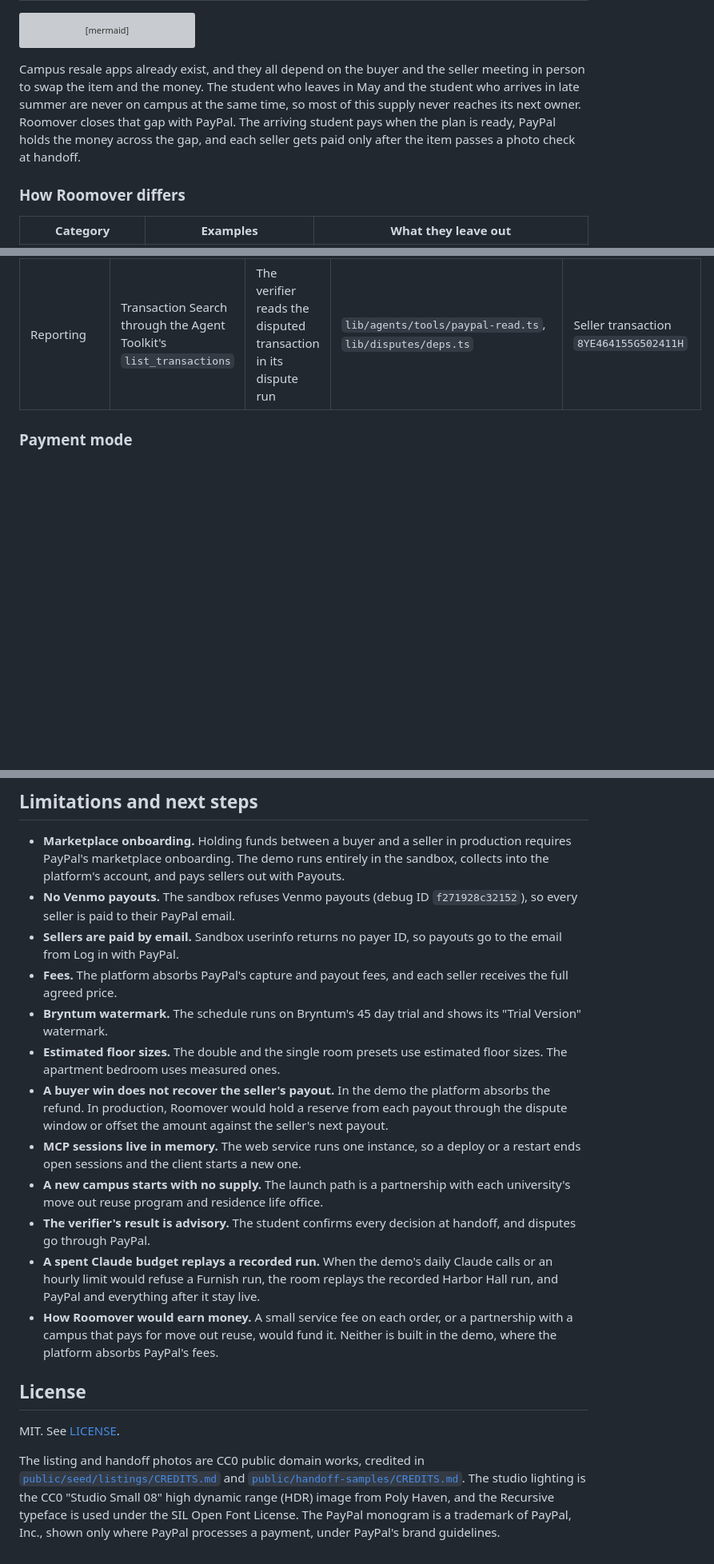
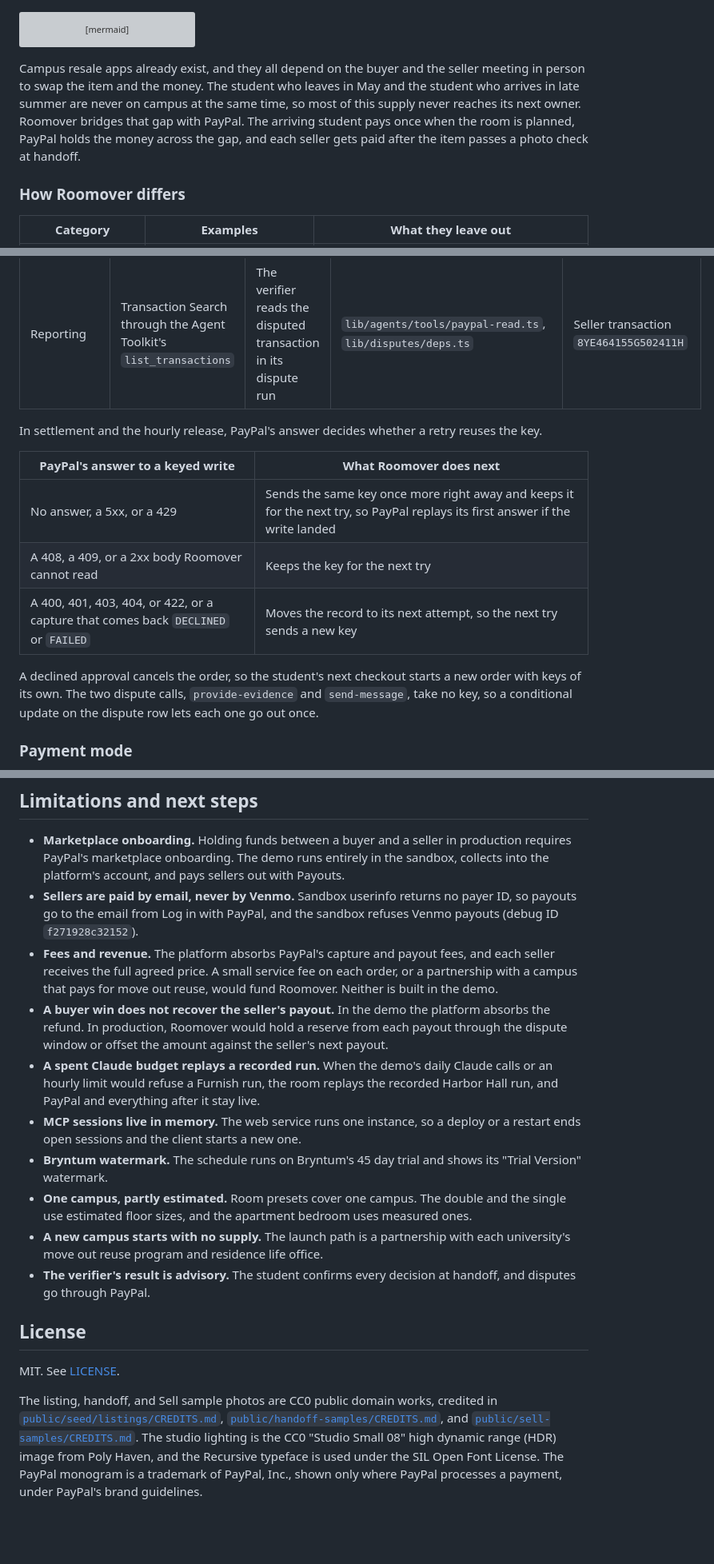
Before and after one commit to starJin2003/roomover, a Markdown page: README.md, 3 parts joined by grey strips. Shown at 80% size. Drawn GitHub-style; blank space fills up the shorter version; grey boxes are pictures that could not be loaded.

````diff
--- a/README.md
+++ b/README.md
@@ -37,7 +38,7 @@ xychart-beta
     bar [16.2, 44, 250]
 ```
 
-Campus resale apps already exist, and they all depend on the buyer and the seller meeting in person to swap the item and the money. The student who leaves in May and the student who arrives in late summer are never on campus at the same time, so most of this supply never reaches its next owner. Roomover closes that gap with PayPal. The arriving student pays when the plan is ready, PayPal holds the money across the gap, and each seller gets paid only after the item passes a photo check at handoff.
+Campus resale apps already exist, and they all depend on the buyer and the seller meeting in person to swap the item and the money. The student who leaves in May and the student who arrives in late summer are never on campus at the same time, so most of this supply never reaches its next owner. Roomover bridges that gap with PayPal. The arriving student pays once when the room is planned, PayPal holds the money across the gap, and each seller gets paid after the item passes a photo check at handoff.
 
 ### How Roomover differs
 
@@ -160,6 +179,16 @@ PayPal runs the whole money path, from the seller's login to the dispute after h
 | Events | Webhooks with signature verification | Drive the state machines and the activity panel | `app/api/paypal/webhooks/route.ts`, `lib/paypal/rest/webhooks.ts`, `lib/paypal/webhooks/dispatch.ts` | Events `WH-3L121548ED733810T-55R95869ET117181H` and `WH-60G77830PR553712K-7TE52535X23651306` |
 | Agent tools | PayPal Agent Toolkit (TypeScript) | Read only lookups inside the verifier's dispute run | `lib/agents/tools/paypal-read.ts`, `lib/disputes/deps.ts` | `get_dispute`, `get_order`, and `list_transactions` on the dispute above |
 | Reporting | Transaction Search through the Agent Toolkit's `list_transactions` | The verifier reads the disputed transaction in its dispute run | `lib/agents/tools/paypal-read.ts`, `lib/disputes/deps.ts` | Seller transaction `8YE464155G502411H` |
+
+In settlement and the hourly release, PayPal's answer decides whether a retry reuses the key.
+
+| PayPal's answer to a keyed write | What Roomover does next |
+| --- | --- |
+| No answer, a 5xx, or a 429 | Sends the same key once more right away and keeps it for the next try, so PayPal replays its first answer if the write landed |
+| A 408, a 409, or a 2xx body Roomover cannot read | Keeps the key for the next try |
+| A 400, 401, 403, 404, or 422, or a capture that comes back `DECLINED` or `FAILED` | Moves the record to its next attempt, so the next try sends a new key |
+
+A declined approval cancels the order, so the student's next checkout starts a new order with keys of its own. The two dispute calls, `provide-evidence` and `send-message`, take no key, so a conditional update on the dispute row lets each one go out once.
 
 ### Payment mode
 
@@ -453,20 +485,18 @@ A paid demo order that never reaches a handoff is released within about 3 hours,
 ## Limitations and next steps
 
 - **Marketplace onboarding.** Holding funds between a buyer and a seller in production requires PayPal's marketplace onboarding. The demo runs entirely in the sandbox, collects into the platform's account, and pays sellers out with Payouts.
-- **No Venmo payouts.** The sandbox refuses Venmo payouts (debug ID `f271928c32152`), so every seller is paid to their PayPal email.
-- **Sellers are paid by email.** Sandbox userinfo returns no payer ID, so payouts go to the email from Log in with PayPal.
-- **Fees.** The platform absorbs PayPal's capture and payout fees, and each seller receives the full agreed price.
+- **Sellers are paid by email, never by Venmo.** Sandbox userinfo returns no payer ID, so payouts go to the email from Log in with PayPal, and the sandbox refuses Venmo payouts (debug ID `f271928c32152`).
+- **Fees and revenue.** The platform absorbs PayPal's capture and payout fees, and each seller receives the full agreed price. A small service fee on each order, or a partnership with a campus that pays for move out reuse, would fund Roomover. Neither is built in the demo.
+- **A buyer win does not recover the seller's payout.** In the demo the platform absorbs the refund. In production, Roomover would hold a reserve from each payout through the dispute window or offset the amount against the seller's next payout.
+- **A spent Claude budget replays a recorded run.** When the demo's daily Claude calls or an hourly limit would refuse a Furnish run, the room replays the recorded Harbor Hall run, and PayPal and everything after it stay live.
+- **MCP sessions live in memory.** The web service runs one instance, so a deploy or a restart ends open sessions and the client starts a new one.
 - **Bryntum watermark.** The schedule runs on Bryntum's 45 day trial and shows its "Trial Version" watermark.
-- **Estimated floor sizes.** The double and the single room presets use estimated floor sizes. The apartment bedroom uses measured ones.
-- **A buyer win does not recover the seller's payout.** In the demo the platform absorbs the refund. In production, Roomover would hold a reserve from each payout through the dispute window or offset the amount against the seller's next payout.
-- **MCP sessions live in memory.** The web service runs one instance, so a deploy or a restart ends open sessions and the client starts a new one.
+- **One campus, partly estimated.** Room presets cover one campus. The double and the single use estimated floor sizes, and the apartment bedroom uses measured ones.
 - **A new campus starts with no supply.** The launch path is a partnership with each university's move out reuse program and residence life office.
 - **The verifier's result is advisory.** The student confirms every decision at handoff, and disputes go through PayPal.
-- **A spent Claude budget replays a recorded run.** When the demo's daily Claude calls or an hourly limit would refuse a Furnish run, the room replays the recorded Harbor Hall run, and PayPal and everything after it stay live.
-- **How Roomover would earn money.** A small service fee on each order, or a partnership with a campus that pays for move out reuse, would fund it. Neither is built in the demo, where the platform absorbs PayPal's fees.
 
 ## License
 
 MIT. See [LICENSE](LICENSE).
 
-The listing and handoff photos are CC0 public domain works, credited in [`public/seed/listings/CREDITS.md`](public/seed/listings/CREDITS.md) and [`public/handoff-samples/CREDITS.md`](public/handoff-samples/CREDITS.md). The studio lighting is the CC0 "Studio Small 08" high dynamic range (HDR) image from Poly Haven, and the Recursive typeface is used under the SIL Open Font License. The PayPal monogram is a trademark of PayPal, Inc., shown only where PayPal processes a payment, under PayPal's brand guidelines.
+The listing, handoff, and Sell sample photos are CC0 public domain works, credited in [`public/seed/listings/CREDITS.md`](public/seed/listings/CREDITS.md), [`public/handoff-samples/CREDITS.md`](public/handoff-samples/CREDITS.md), and [`public/sell-samples/CREDITS.md`](public/sell-samples/CREDITS.md). The studio lighting is the CC0 "Studio Small 08" high dynamic range (HDR) image from Poly Haven, and the Recursive typeface is used under the SIL Open Font License. The PayPal monogram is a trademark of PayPal, Inc., shown only where PayPal processes a payment, under PayPal's brand guidelines.
````
Also changed, not shown: other parts of README.md (+70 -48 lines), docs/stack-dark.png, docs/stack-light.png.
